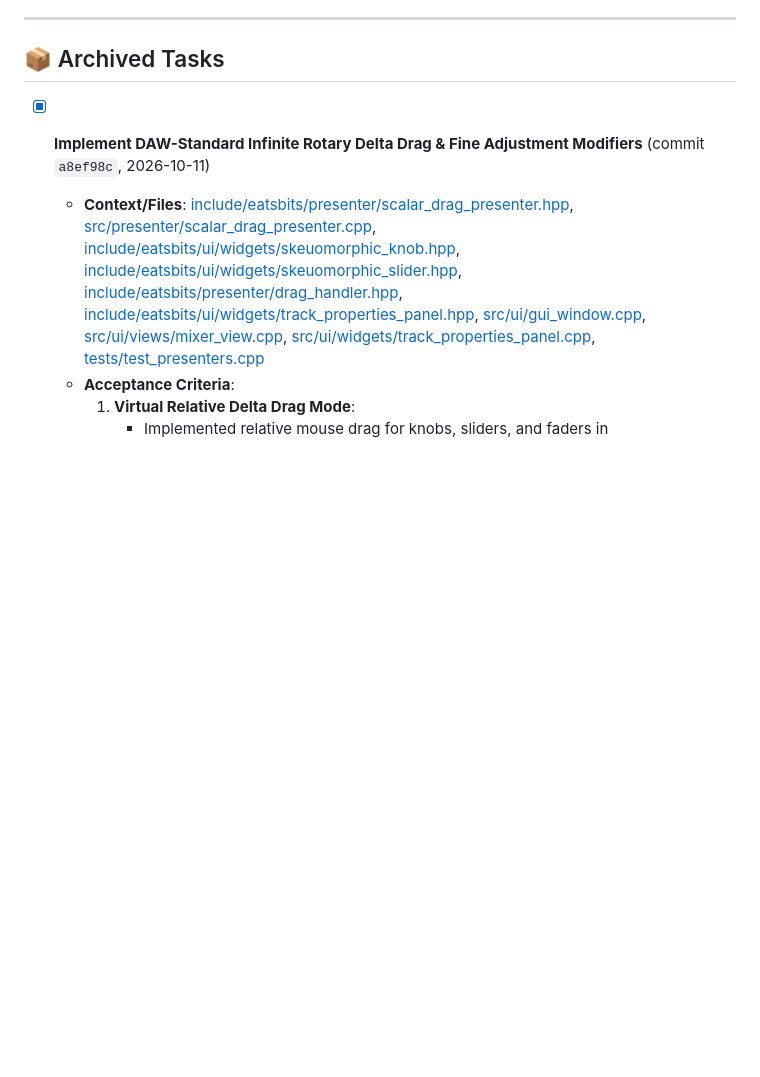
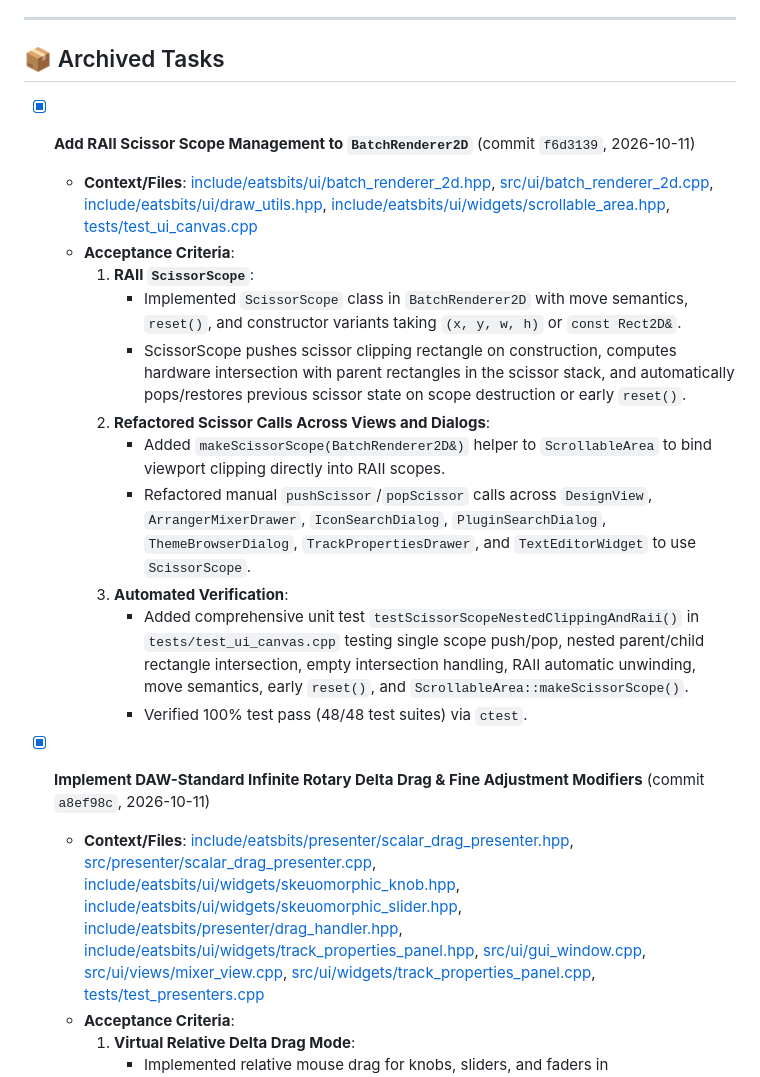
Before and after one commit to maddestlabs/eatsbits, a Markdown page: TODO-ARCHIVE.md, the part around the change. Drawn GitHub-style; blank space fills up the shorter version.

```diff
--- a/TODO-ARCHIVE.md
+++ b/TODO-ARCHIVE.md
@@ -6,6 +6,19 @@ It serves as historical context and regression-prevention reference for develope
 ---
 
 ## 📦 Archived Tasks
+
+- [x] **Add RAII Scissor Scope Management to `BatchRenderer2D`** (commit `f6d3139`, 2026-10-11)
+  - **Context/Files**: [include/eatsbits/ui/batch_renderer_2d.hpp](file:///c:/git/eatsbits/include/eatsbits/ui/batch_renderer_2d.hpp), [src/ui/batch_renderer_2d.cpp](file:///c:/git/eatsbits/src/ui/batch_renderer_2d.cpp), [include/eatsbits/ui/draw_utils.hpp](file:///c:/git/eatsbits/include/eatsbits/ui/draw_utils.hpp), [include/eatsbits/ui/widgets/scrollable_area.hpp](file:///c:/git/eatsbits/include/eatsbits/ui/widgets/scrollable_area.hpp), [tests/test_ui_canvas.cpp](file:///c:/git/eatsbits/tests/test_ui_canvas.cpp)
+  - **Acceptance Criteria**:
+    1. **RAII `ScissorScope`**:
+       - Implemented `ScissorScope` class in `BatchRenderer2D` with move semantics, `reset()`, and constructor variants taking `(x, y, w, h)` or `const Rect2D&`.
+       - ScissorScope pushes scissor clipping rectangle on construction, computes hardware intersection with parent rectangles in the scissor stack, and automatically pops/restores previous scissor state on scope destruction or early `reset()`.
+    2. **Refactored Scissor Calls Across Views and Dialogs**:
+       - Added `makeScissorScope(BatchRenderer2D&)` helper to `ScrollableArea` to bind viewport clipping directly into RAII scopes.
+       - Refactored manual `pushScissor`/`popScissor` calls across `DesignView`, `ArrangerMixerDrawer`, `IconSearchDialog`, `PluginSearchDialog`, `ThemeBrowserDialog`, `TrackPropertiesDrawer`, and `TextEditorWidget` to use `ScissorScope`.
+    3. **Automated Verification**:
+       - Added comprehensive unit test `testScissorScopeNestedClippingAndRaii()` in `tests/test_ui_canvas.cpp` testing single scope push/pop, nested parent/child rectangle intersection, empty intersection handling, RAII automatic unwinding, move semantics, early `reset()`, and `ScrollableArea::makeScissorScope()`.
+       - Verified 100% test pass (48/48 test suites) via `ctest`.
 
 - [x] **Implement DAW-Standard Infinite Rotary Delta Drag & Fine Adjustment Modifiers** (commit `a8ef98c`, 2026-10-11)
   - **Context/Files**: [include/eatsbits/presenter/scalar_drag_presenter.hpp](file:///c:/git/eatsbits/include/eatsbits/presenter/scalar_drag_presenter.hpp), [src/presenter/scalar_drag_presenter.cpp](file:///c:/git/eatsbits/src/presenter/scalar_drag_presenter.cpp), [include/eatsbits/ui/widgets/skeuomorphic_knob.hpp](file:///c:/git/eatsbits/include/eatsbits/ui/widgets/skeuomorphic_knob.hpp), [include/eatsbits/ui/widgets/skeuomorphic_slider.hpp](file:///c:/git/eatsbits/include/eatsbits/ui/widgets/skeuomorphic_slider.hpp), [include/eatsbits/presenter/drag_handler.hpp](file:///c:/git/eatsbits/include/eatsbits/presenter/drag_handler.hpp), [include/eatsbits/ui/widgets/track_properties_panel.hpp](file:///c:/git/eatsbits/include/eatsbits/ui/widgets/track_properties_panel.hpp), [src/ui/gui_window.cpp](file:///c:/git/eatsbits/src/ui/gui_window.cpp), [src/ui/views/mixer_view.cpp](file:///c:/git/eatsbits/src/ui/views/mixer_view.cpp), [src/ui/widgets/track_properties_panel.cpp](file:///c:/git/eatsbits/src/ui/widgets/track_properties_panel.cpp), [tests/test_presenters.cpp](file:///c:/git/eatsbits/tests/test_presenters.cpp)
```
Also changed, not shown: TODO.md (+17 -22 lines), progress.md (+11 -1 lines).
